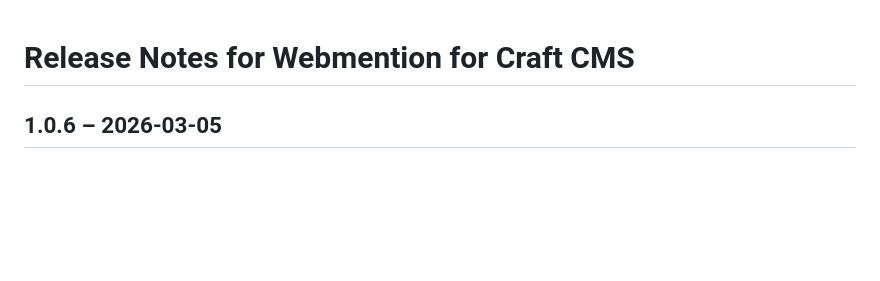
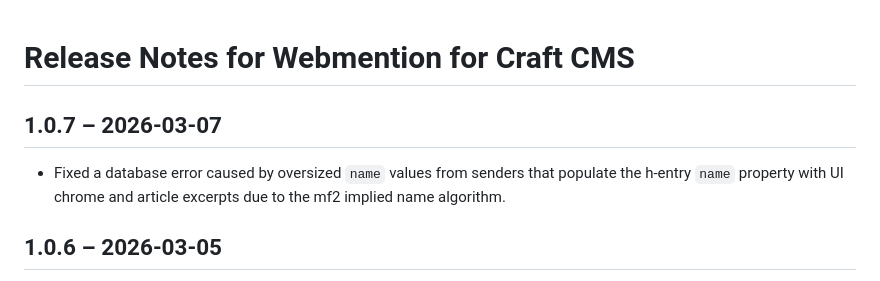
Before and after one commit to matthiasott/webmention, a Markdown page: CHANGELOG.md, the part around the change. GitHub-like rendering; blank space fills up the shorter version.

```diff
--- a/CHANGELOG.md
+++ b/CHANGELOG.md
@@ -1,4 +1,8 @@
 # Release Notes for Webmention for Craft CMS
+
+## 1.0.7 – 2026-03-07
+
+- Fixed a database error caused by oversized `name` values from senders that populate the h-entry `name` property with UI chrome and article excerpts due to the mf2 implied name algorithm.
 
 ## 1.0.6 – 2026-03-05
 
```
